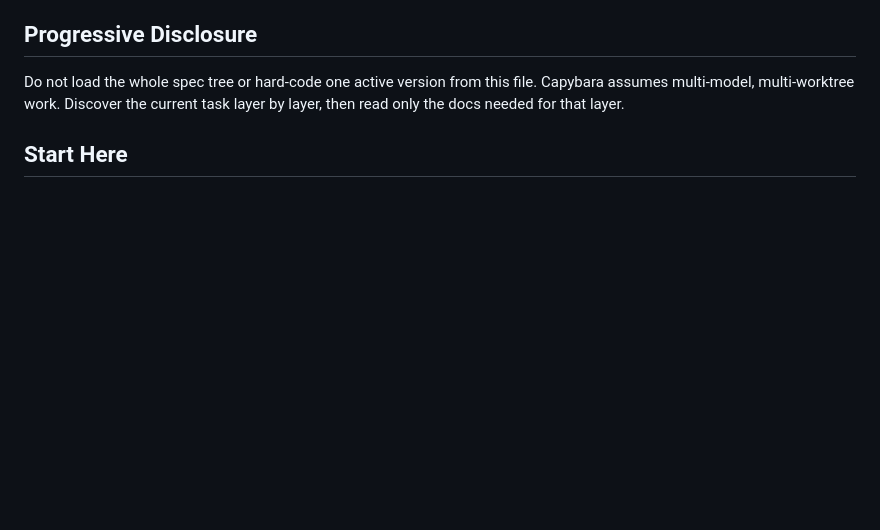
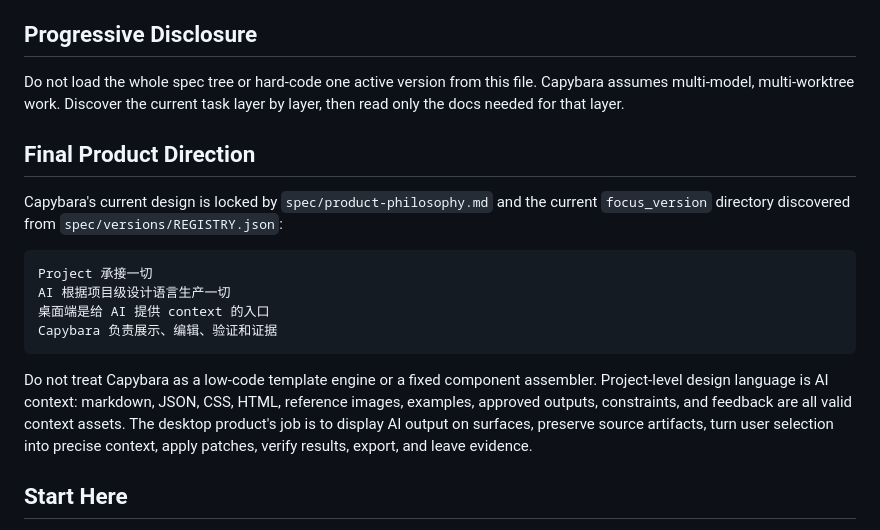
Before and after one commit to ChaosRealmsAI/capybara, a Markdown page: CLAUDE.md, the part around the change. Drawn GitHub-style; blank space fills up the shorter version.

````diff
--- a/CLAUDE.md
+++ b/CLAUDE.md
@@ -18,6 +18,25 @@ first, then copy it to `CLAUDE.md`.
 Do not load the whole spec tree or hard-code one active version from this file.
 Capybara assumes multi-model, multi-worktree work. Discover the current task
 layer by layer, then read only the docs needed for that layer.
+
+## Final Product Direction
+
+Capybara's current design is locked by `spec/product-philosophy.md` and the
+current `focus_version` directory discovered from `spec/versions/REGISTRY.json`:
+
+```text
+Project 承接一切
+AI 根据项目级设计语言生产一切
+桌面端是给 AI 提供 context 的入口
+Capybara 负责展示、编辑、验证和证据
+```
+
+Do not treat Capybara as a low-code template engine or a fixed component
+assembler. Project-level design language is AI context: markdown, JSON, CSS,
+HTML, reference images, examples, approved outputs, constraints, and feedback
+are all valid context assets. The desktop product's job is to display AI output
+on surfaces, preserve source artifacts, turn user selection into precise context,
+apply patches, verify results, export, and leave evidence.
 
 ## Start Here
 
````
Also changed, not shown: AGENTS.md (+19 -0 lines).
